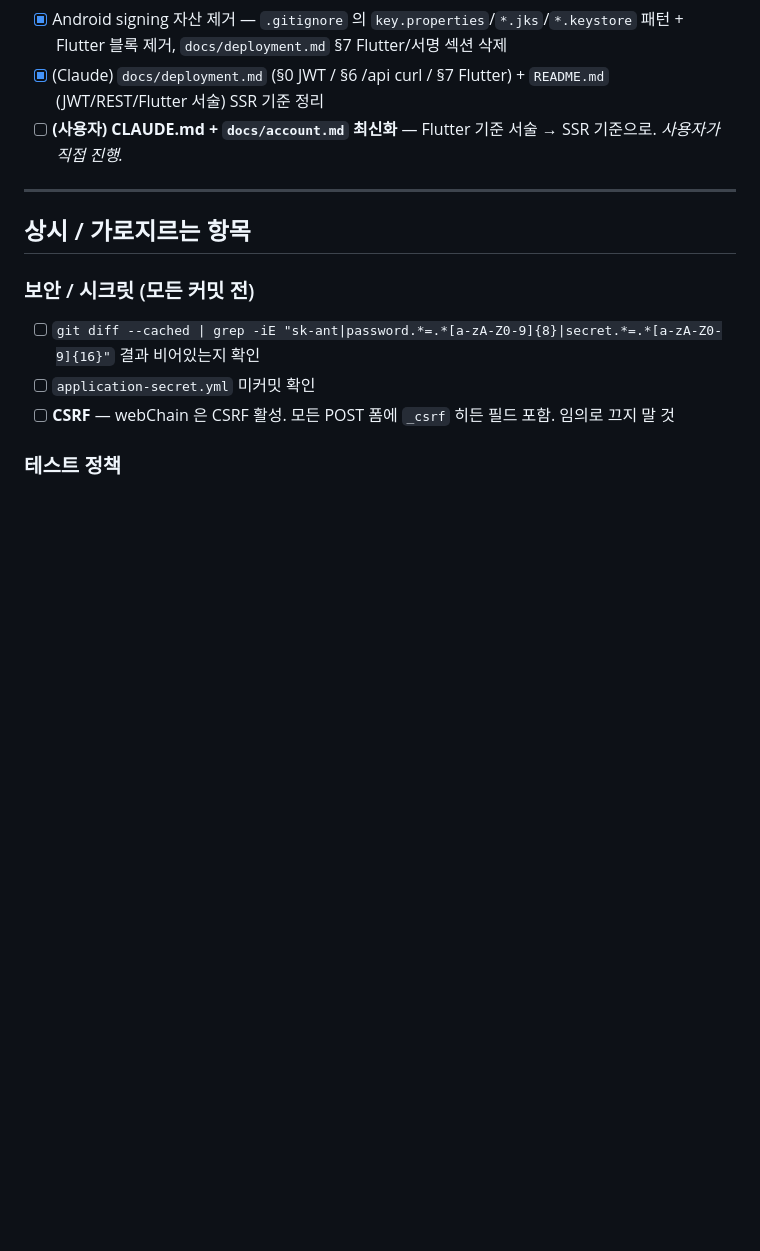
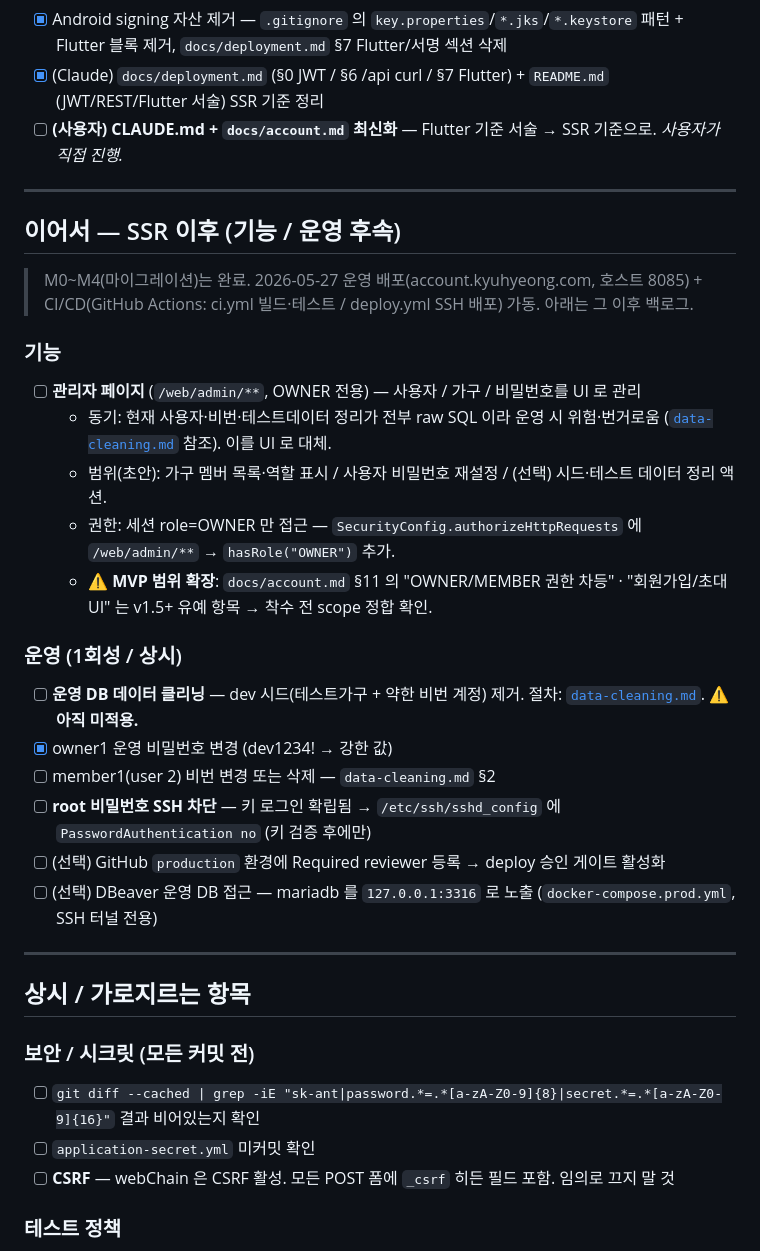
Before and after one commit to LeeKyuHyeong/account, a Markdown page: TODO.md, the part around the change. Drawn GitHub-style; blank space fills up the shorter version.

Commit message:
docs: add data-cleaning runbook and post-SSR backlog (admin page + ops follow-ups)

```diff
--- a/TODO.md
+++ b/TODO.md
@@ -112,6 +112,27 @@ M4 정리:    ▓▓▓▓▓▓▓  apiChain/JWT/REST/flutter_app 제거 완료
 
 ---
 
+## 이어서 — SSR 이후 (기능 / 운영 후속)
+
+> M0~M4(마이그레이션)는 완료. 2026-05-27 운영 배포(account.kyuhyeong.com, 호스트 8085) + CI/CD(GitHub Actions: ci.yml 빌드·테스트 / deploy.yml SSH 배포) 가동. 아래는 그 이후 백로그.
+
+### 기능
+- [ ] **관리자 페이지** (`/web/admin/**`, OWNER 전용) — 사용자 / 가구 / 비밀번호를 UI 로 관리
+  - 동기: 현재 사용자·비번·테스트데이터 정리가 전부 raw SQL 이라 운영 시 위험·번거로움 ([`data-cleaning.md`](data-cleaning.md) 참조). 이를 UI 로 대체.
+  - 범위(초안): 가구 멤버 목록·역할 표시 / 사용자 비밀번호 재설정 / (선택) 시드·테스트 데이터 정리 액션.
+  - 권한: 세션 role=OWNER 만 접근 — `SecurityConfig.authorizeHttpRequests` 에 `/web/admin/**` → `hasRole("OWNER")` 추가.
+  - ⚠ **MVP 범위 확장**: `docs/account.md` §11 의 "OWNER/MEMBER 권한 차등" · "회원가입/초대 UI" 는 v1.5+ 유예 항목 → 착수 전 scope 정합 확인.
+
+### 운영 (1회성 / 상시)
+- [ ] **운영 DB 데이터 클리닝** — dev 시드(테스트가구 + 약한 비번 계정) 제거. 절차: [`data-cleaning.md`](data-cleaning.md). ⚠ **아직 미적용.**
+- [x] owner1 운영 비밀번호 변경 (dev1234! → 강한 값)
+- [ ] member1(user 2) 비번 변경 또는 삭제 — `data-cleaning.md` §2
+- [ ] **root 비밀번호 SSH 차단** — 키 로그인 확립됨 → `/etc/ssh/sshd_config` 에 `PasswordAuthentication no` (키 검증 후에만)
+- [ ] (선택) GitHub `production` 환경에 Required reviewer 등록 → deploy 승인 게이트 활성화
+- [ ] (선택) DBeaver 운영 DB 접근 — mariadb 를 `127.0.0.1:3316` 로 노출 (`docker-compose.prod.yml`, SSH 터널 전용)
+
+---
+
 ## 상시 / 가로지르는 항목
 
 ### 보안 / 시크릿 (모든 커밋 전)
```
Also changed, not shown: data-cleaning.md (added, +103 -0 lines).
